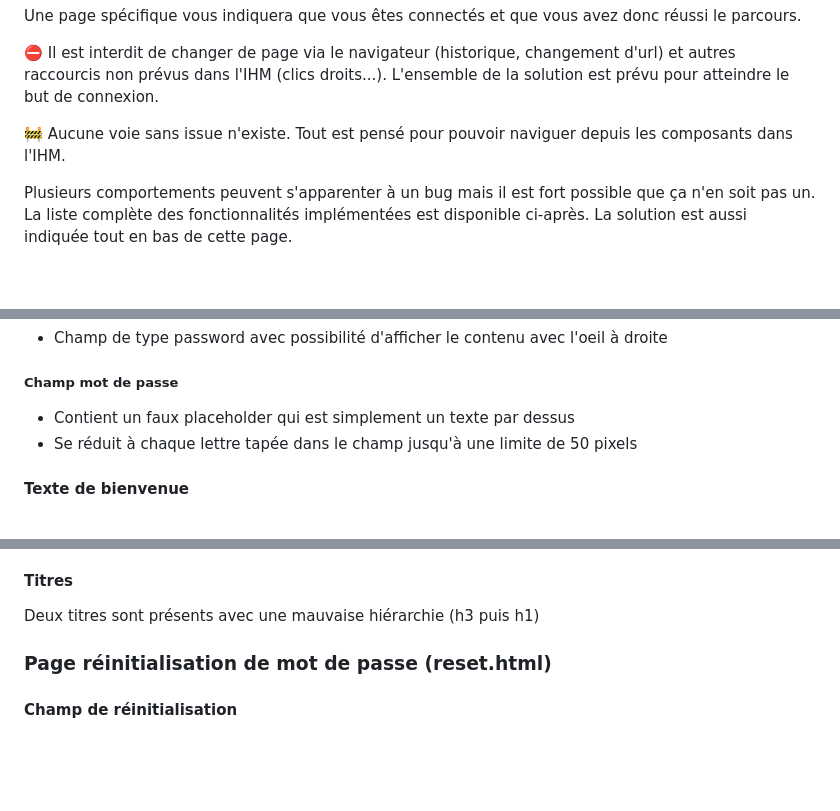
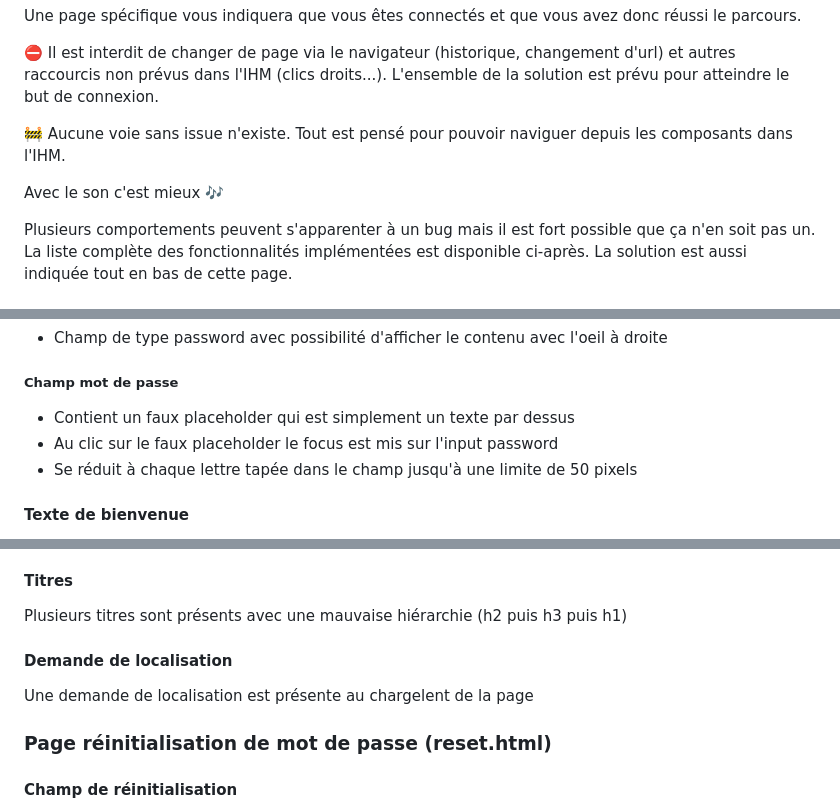
Before and after one commit to sylvain-lefevre/baduxgame, a Markdown page: README.md, 3 parts joined by grey strips. Drawn GitHub-style; blank space fills up the shorter version.

Commit message:
doc: mise a jour de la doc

```diff
--- a/README.md
+++ b/README.md
@@ -30,6 +30,8 @@ L'ensemble de la solution est prévu pour atteindre le but de connexion.
 
 :construction: Aucune voie sans issue n'existe. Tout est pensé pour pouvoir naviguer depuis les composants dans l'IHM.
 
+Avec le son c'est mieux :notes:
+
 Plusieurs comportements peuvent s'apparenter à un bug mais il est fort possible que ça n'en soit pas un.
 La liste complète des fonctionnalités implémentées est disponible ci-après.
 La solution est aussi indiquée tout en bas de cette page.
@@ -52,6 +54,7 @@ Chacun comporte ses spécificités
 ##### Champ mot de passe
 
 - Contient un faux placeholder qui est simplement un texte par dessus
+- Au clic sur le faux placeholder le focus est mis sur l'input password
 - Se réduit à chaque lettre tapée dans le champ jusqu'à une limite de 50 pixels
 
 #### Texte de bienvenue
@@ -105,7 +108,10 @@ Un bandeau de cookies est affiché au milieu/bas de l'écran.
 - Le bandeau peut être déplacé avec la souris mais lorsque la souris est déplacée il revient à sa place initiale
 
 #### Titres
-Deux titres sont présents avec une mauvaise hiérarchie (h3 puis h1)
+Plusieurs titres sont présents avec une mauvaise hiérarchie (h2 puis h3 puis h1)
+
+#### Demande de localisation
+Une demande de localisation est présente au chargelent de la page
 
 ### Page réinitialisation de mot de passe (reset.html)
 
```
